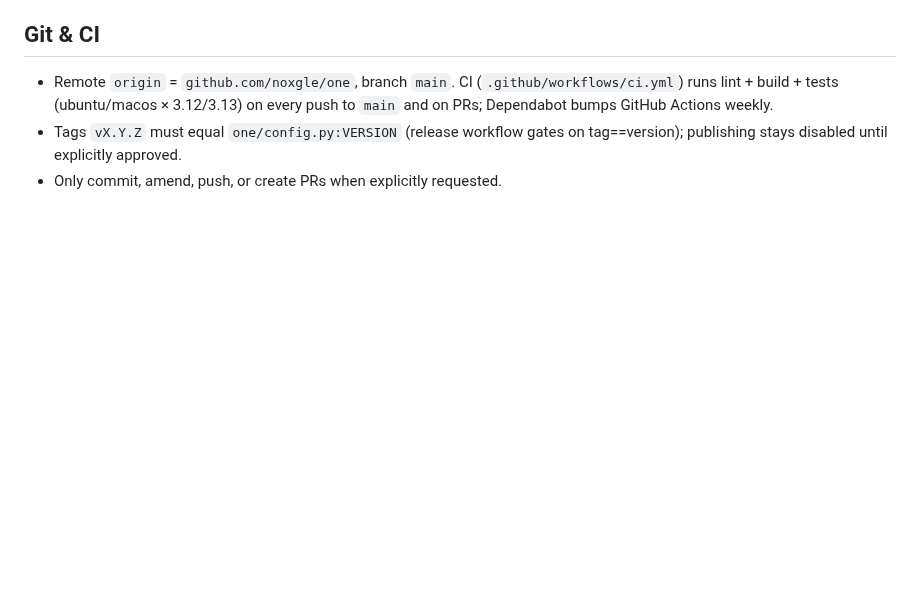
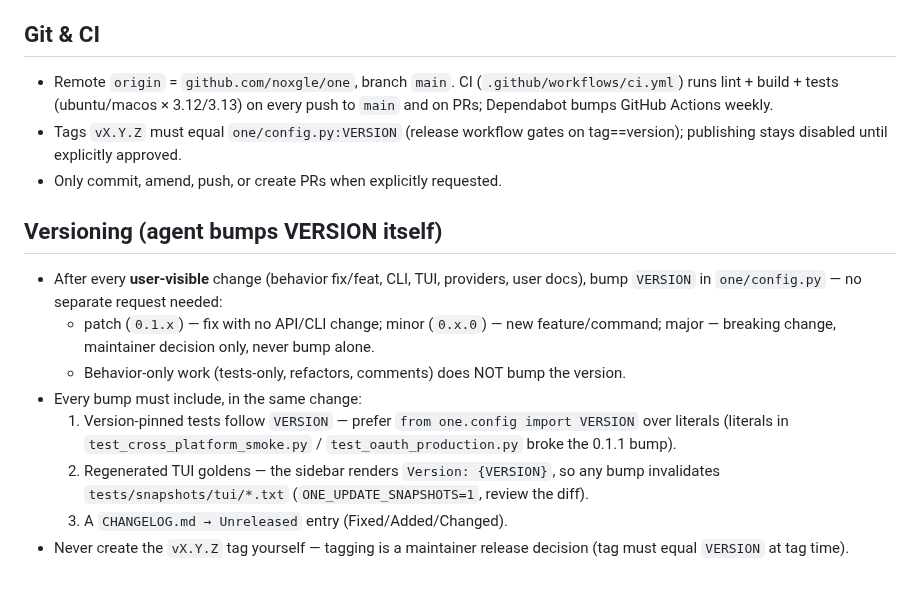
Before and after one commit to noxgle/one, a Markdown page: AGENTS.md, the part around the change. Rendered like a GitHub page; blank space fills up the shorter version.

Commit message:
docs: versioning rule — agent bumps VERSION on user-visible changes

```diff
--- a/AGENTS.md
+++ b/AGENTS.md
@@ -63,3 +63,14 @@ Python 3.12+ **autonomous terminal agent** (`one`): executes assigned tasks (she
 - Remote `origin` = `github.com/noxgle/one`, branch `main`. CI (`.github/workflows/ci.yml`) runs lint + build + tests (ubuntu/macos × 3.12/3.13) on every push to `main` and on PRs; Dependabot bumps GitHub Actions weekly.
 - Tags `vX.Y.Z` must equal `one/config.py:VERSION` (release workflow gates on tag==version); publishing stays disabled until explicitly approved.
 - Only commit, amend, push, or create PRs when explicitly requested.
+
+## Versioning (agent bumps VERSION itself)
+
+- After every **user-visible** change (behavior fix/feat, CLI, TUI, providers, user docs), bump `VERSION` in `one/config.py` — no separate request needed:
+  - patch (`0.1.x`) — fix with no API/CLI change; minor (`0.x.0`) — new feature/command; major — breaking change, maintainer decision only, never bump alone.
+  - Behavior-only work (tests-only, refactors, comments) does NOT bump the version.
+- Every bump must include, in the same change:
+  1. Version-pinned tests follow `VERSION` — prefer `from one.config import VERSION` over literals (literals in `test_cross_platform_smoke.py` / `test_oauth_production.py` broke the 0.1.1 bump).
+  2. Regenerated TUI goldens — the sidebar renders `Version: {VERSION}`, so any bump invalidates `tests/snapshots/tui/*.txt` (`ONE_UPDATE_SNAPSHOTS=1`, review the diff).
+  3. A `CHANGELOG.md → Unreleased` entry (Fixed/Added/Changed).
+- Never create the `vX.Y.Z` tag yourself — tagging is a maintainer release decision (tag must equal `VERSION` at tag time).
```
Also changed, not shown: docs/RELEASE_CHECKLIST.md (+2 -0 lines).
